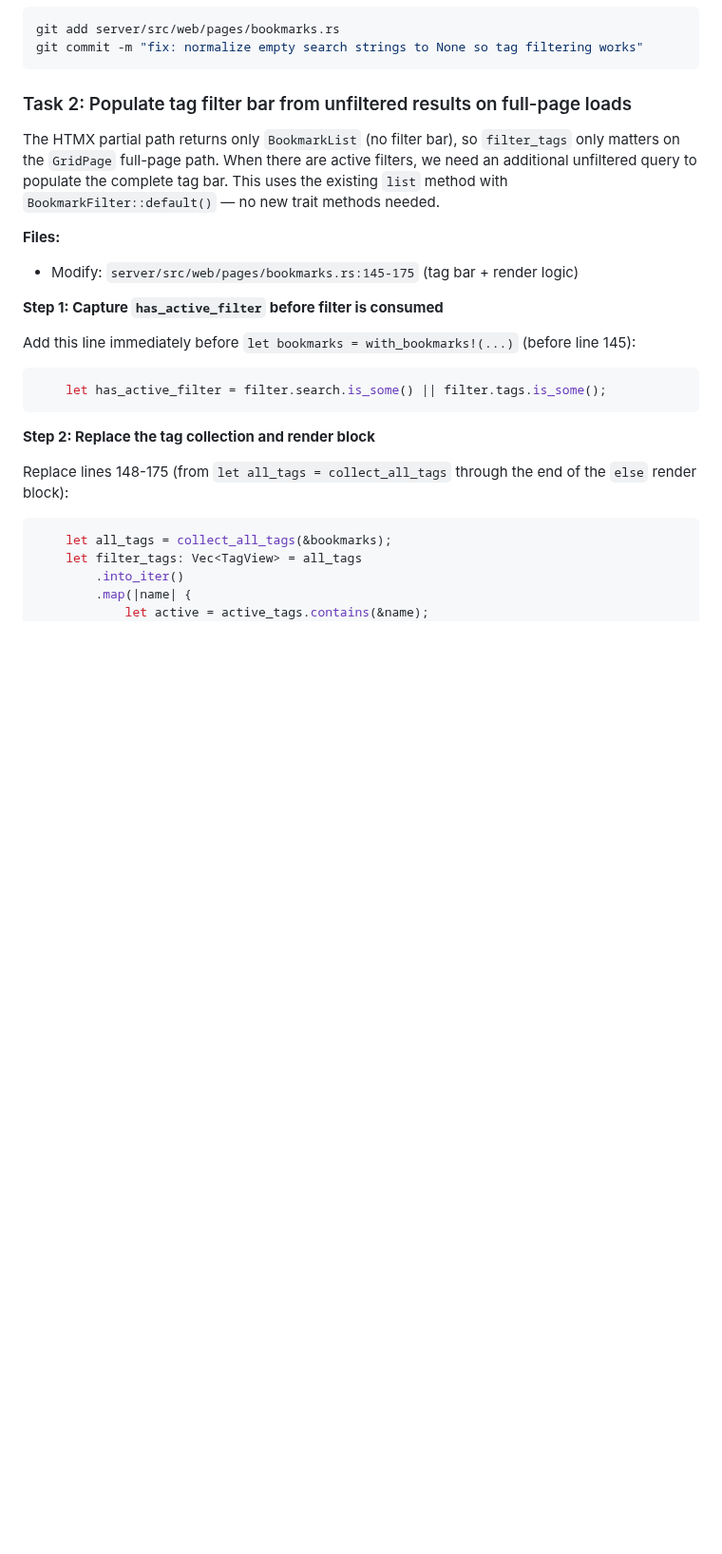
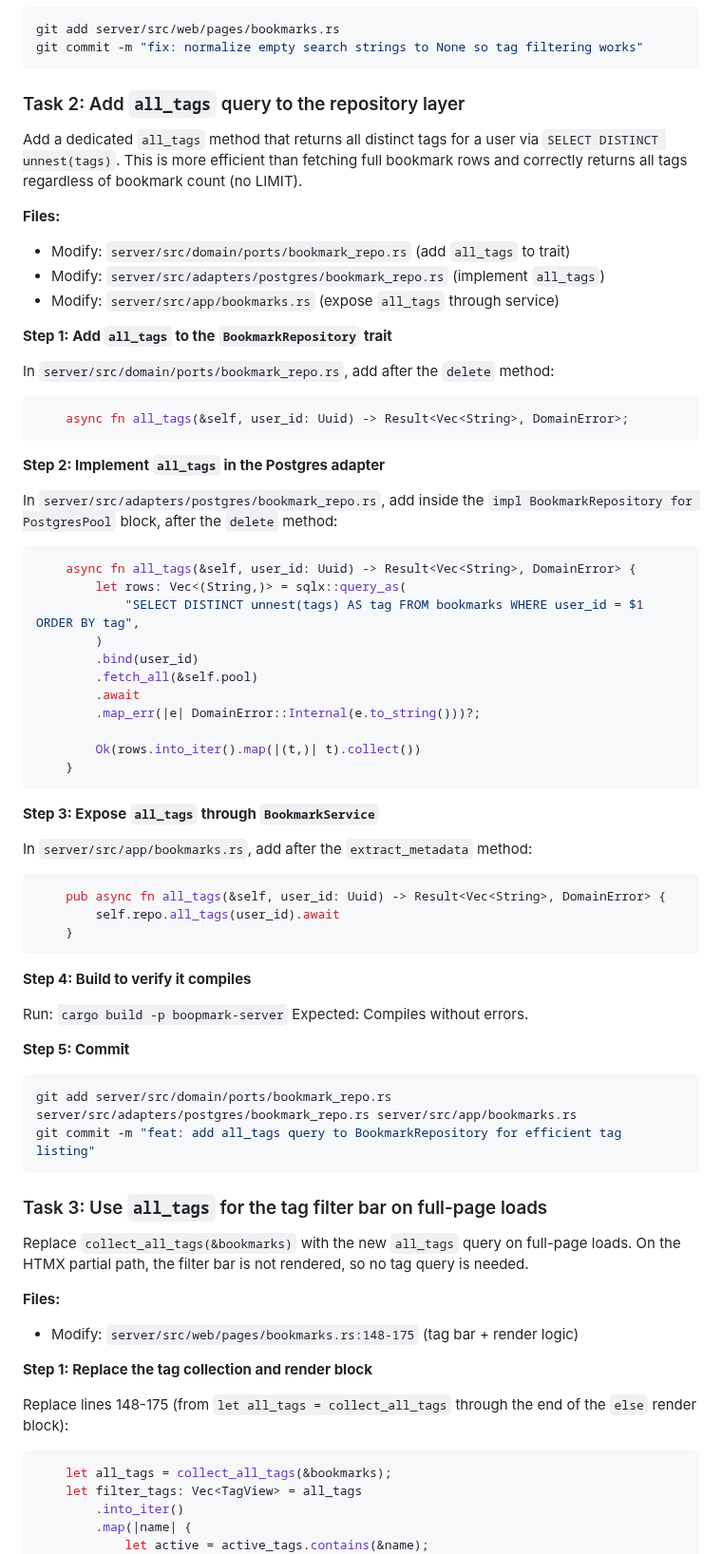
Before and after one commit to willisrocks/boopmark, a Markdown page: docs/plans/2026-03-09-fix-tag-filtering.md, the part around one of its changes. Shown at 95% size. Rendered like a GitHub page; blank space fills up the shorter version.

````diff
--- a/docs/plans/2026-03-09-fix-tag-filtering.md
+++ b/docs/plans/2026-03-09-fix-tag-filtering.md
@@ -62,22 +62,71 @@ git add server/src/web/pages/bookmarks.rs
 git commit -m "fix: normalize empty search strings to None so tag filtering works"
 ```
 
-### Task 2: Populate tag filter bar from unfiltered results on full-page loads
+### Task 2: Add `all_tags` query to the repository layer
 
-The HTMX partial path returns only `BookmarkList` (no filter bar), so `filter_tags` only matters on the `GridPage` full-page path. When there are active filters, we need an additional unfiltered query to populate the complete tag bar. This uses the existing `list` method with `BookmarkFilter::default()` — no new trait methods needed.
+Add a dedicated `all_tags` method that returns all distinct tags for a user via `SELECT DISTINCT unnest(tags)`. This is more efficient than fetching full bookmark rows and correctly returns all tags regardless of bookmark count (no LIMIT).
 
 **Files:**
-- Modify: `server/src/web/pages/bookmarks.rs:145-175` (tag bar + render logic)
+- Modify: `server/src/domain/ports/bookmark_repo.rs` (add `all_tags` to trait)
+- Modify: `server/src/adapters/postgres/bookmark_repo.rs` (implement `all_tags`)
+- Modify: `server/src/app/bookmarks.rs` (expose `all_tags` through service)
 
-**Step 1: Capture `has_active_filter` before filter is consumed**
+**Step 1: Add `all_tags` to the `BookmarkRepository` trait**
 
-Add this line immediately before `let bookmarks = with_bookmarks!(...)` (before line 145):
+In `server/src/domain/ports/bookmark_repo.rs`, add after the `delete` method:
 
 ```rust
-    let has_active_filter = filter.search.is_some() || filter.tags.is_some();
+    async fn all_tags(&self, user_id: Uuid) -> Result<Vec<String>, DomainError>;
 ```
 
-**Step 2: Replace the tag collection and render block**
+**Step 2: Implement `all_tags` in the Postgres adapter**
+
+In `server/src/adapters/postgres/bookmark_repo.rs`, add inside the `impl BookmarkRepository for PostgresPool` block, after the `delete` method:
+
+```rust
+    async fn all_tags(&self, user_id: Uuid) -> Result<Vec<String>, DomainError> {
+        let rows: Vec<(String,)> = sqlx::query_as(
+            "SELECT DISTINCT unnest(tags) AS tag FROM bookmarks WHERE user_id = $1 ORDER BY tag",
+        )
+        .bind(user_id)
+        .fetch_all(&self.pool)
+        .await
+        .map_err(|e| DomainError::Internal(e.to_string()))?;
+
+        Ok(rows.into_iter().map(|(t,)| t).collect())
+    }
+```
+
+**Step 3: Expose `all_tags` through `BookmarkService`**
+
+In `server/src/app/bookmarks.rs`, add after the `extract_metadata` method:
+
+```rust
+    pub async fn all_tags(&self, user_id: Uuid) -> Result<Vec<String>, DomainError> {
+        self.repo.all_tags(user_id).await
+    }
+```
+
+**Step 4: Build to verify it compiles**
+
+Run: `cargo build -p boopmark-server`
+Expected: Compiles without errors.
+
+**Step 5: Commit**
+
+```bash
+git add server/src/domain/ports/bookmark_repo.rs server/src/adapters/postgres/bookmark_repo.rs server/src/app/bookmarks.rs
+git commit -m "feat: add all_tags query to BookmarkRepository for efficient tag listing"
+```
+
+### Task 3: Use `all_tags` for the tag filter bar on full-page loads
+
+Replace `collect_all_tags(&bookmarks)` with the new `all_tags` query on full-page loads. On the HTMX partial path, the filter bar is not rendered, so no tag query is needed.
+
+**Files:**
+- Modify: `server/src/web/pages/bookmarks.rs:148-175` (tag bar + render logic)
+
+**Step 1: Replace the tag collection and render block**
 
 Replace lines 148-175 (from `let all_tags = collect_all_tags` through the end of the `else` render block):
 
````
Also changed, not shown: other parts of docs/plans/2026-03-09-fix-tag-filtering.md (+17 -23 lines).
